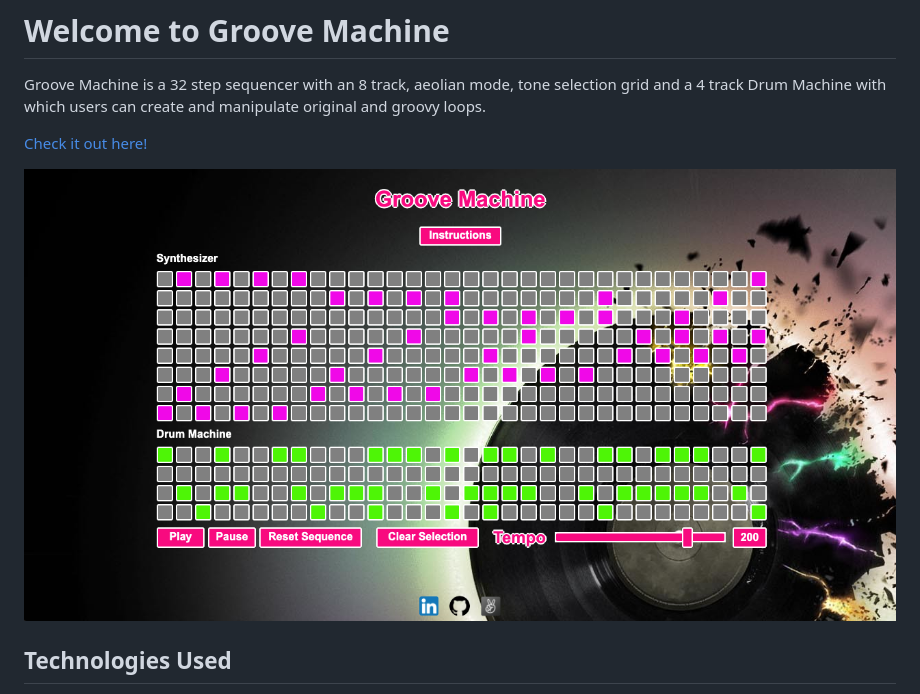
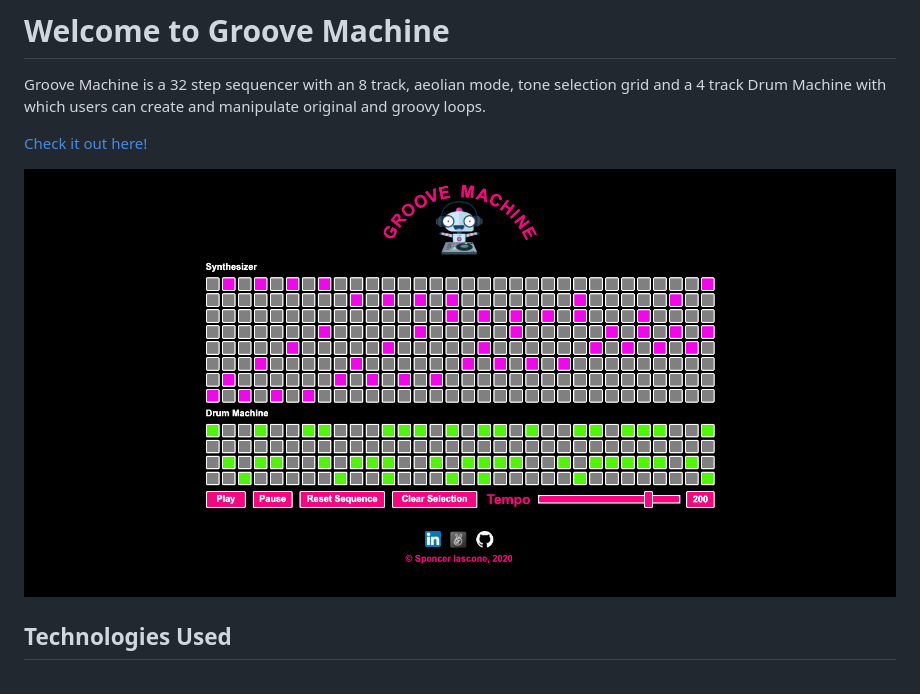
Before and after one commit to siascone/grooveMachine, a Markdown page: README.md, the part around the change. Drawn GitHub-style; pictures changed too: assets/grooveMachine2.png (added).

```diff
--- a/README.md
+++ b/README.md
@@ -4,7 +4,7 @@ Groove Machine is a 32 step sequencer with an 8 track, aeolian mode, tone select
 
 [Check it out here!](https://siascone.github.io/grooveMachine/)
 
-![web-view](assets/grooveMachine.png)
+![web-view](assets/grooveMachine2.png)
 
 ## Technologies Used
 
```
